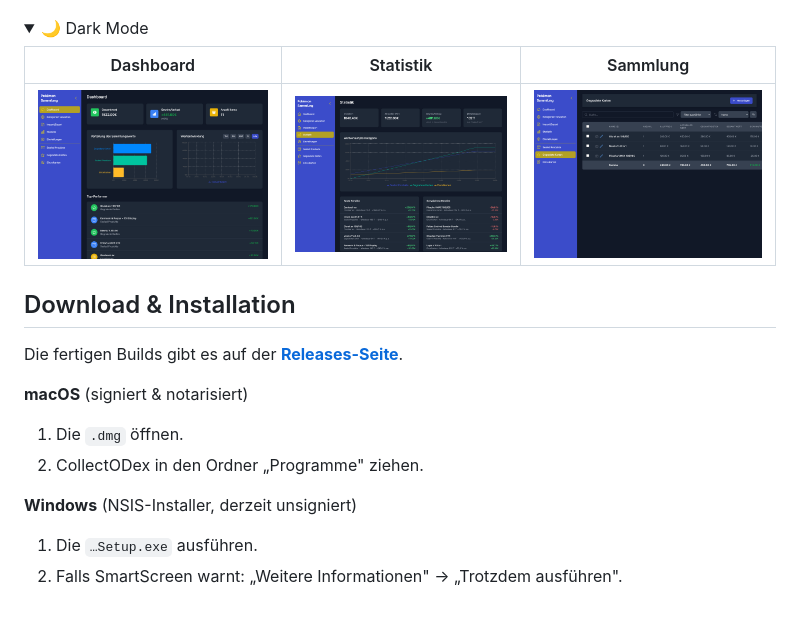
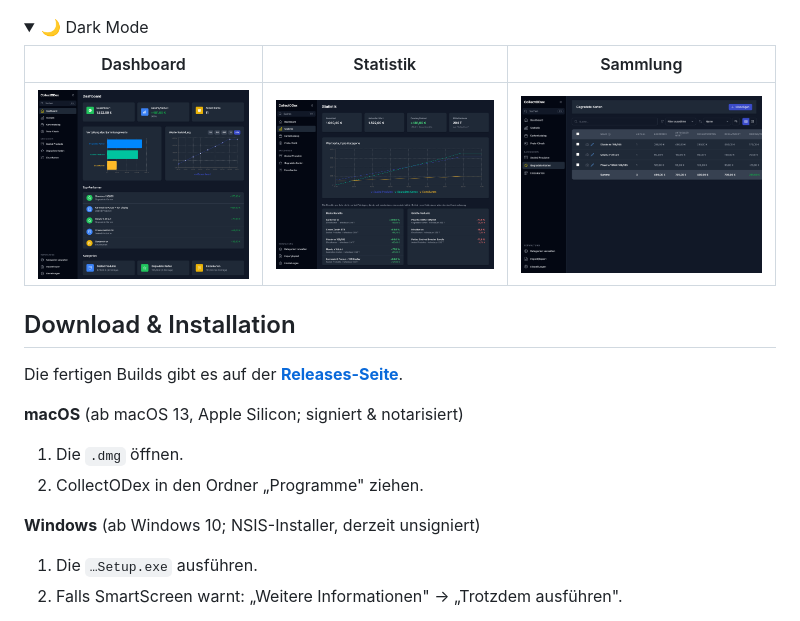
Before and after one commit to R0cketBean/collectodex, a Markdown page: README.md, the part around one of its changes. Rendered like a GitHub page; pictures changed too: docs/screenshots/collection-dark.png, docs/screenshots/dashboard-dark.png, docs/screenshots/statistics-dark.png; folded sections open.

```diff
--- a/README.md
+++ b/README.md
@@ -62,11 +67,11 @@ Rechner; nichts wird in eine Cloud hochgeladen.
 
 Die fertigen Builds gibt es auf der **[Releases-Seite](https://github.com/R0cketBean/collectodex/releases/latest)**.
 
-**macOS** (signiert & notarisiert)
+**macOS** (ab macOS 13, Apple Silicon; signiert & notarisiert)
 1. Die `.dmg` öffnen.
 2. CollectODex in den Ordner „Programme" ziehen.
 
-**Windows** (NSIS-Installer, derzeit unsigniert)
+**Windows** (ab Windows 10; NSIS-Installer, derzeit unsigniert)
 1. Die `…Setup.exe` ausführen.
 2. Falls SmartScreen warnt: „Weitere Informationen" → „Trotzdem ausführen".
 
```
Also changed, not shown: other parts of README.md (+34 -14 lines), README.en.md (+36 -16 lines), docs/screenshots/collection-light.png, docs/screenshots/dashboard-light.png, docs/screenshots/statistics-light.png, 2 other files.
